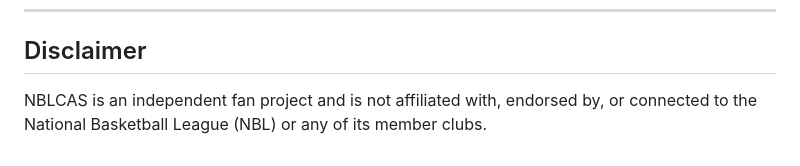
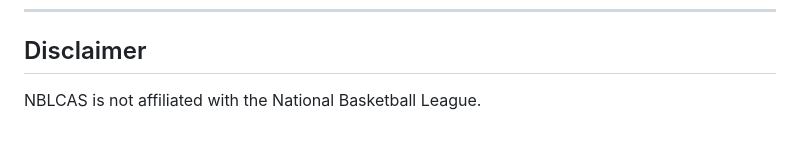
Before and after one commit to rigrotto/nblcas, a Markdown page: README.md, the part around the change. Rendered like a GitHub page.

Commit message:
Simplify disclaimer about NBL affiliation

```diff
--- a/README.md
+++ b/README.md
@@ -116,4 +116,4 @@ static-site 2/
 
 ## Disclaimer
 
-NBLCAS is an independent fan project and is not affiliated with, endorsed by, or connected to the National Basketball League (NBL) or any of its member clubs.
+NBLCAS is not affiliated with the National Basketball League.
```
